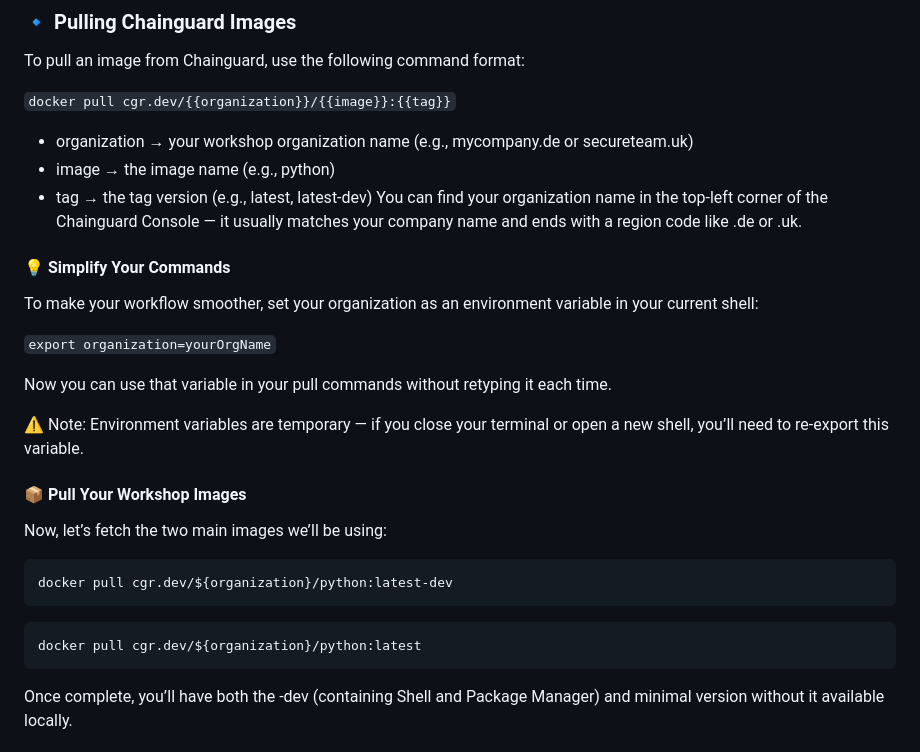
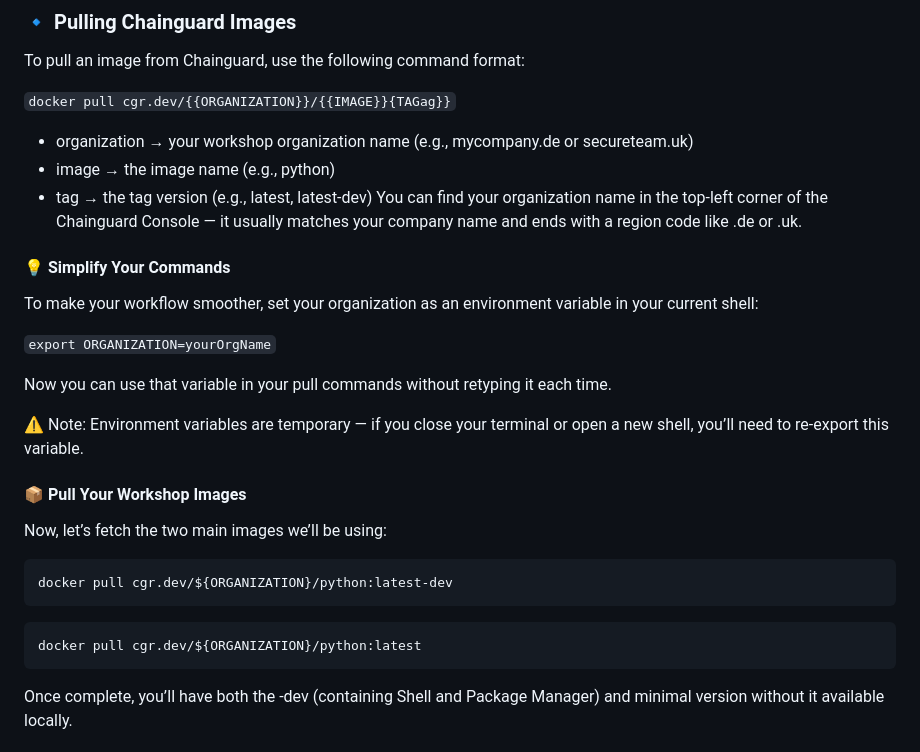
Before and after one commit to julianklodzinski/emea-chainguard-workshop, a Markdown page: README.md, the part around one of its changes. Drawn GitHub-style.

````diff
--- a/README.md
+++ b/README.md
@@ -99,7 +99,7 @@ Chainguard Images are stored in your organization’s private registry on cgr.de
 ### 🔹 Pulling Chainguard Images
 To pull an image from Chainguard, use the following command format:
 
-```docker pull cgr.dev/{{organization}}/{{image}}:{{tag}}```
+```docker pull cgr.dev/{{ORGANIZATION}}/{{IMAGE}}{TAGag}}```
 
 - organization → your workshop organization name (e.g., mycompany.de or secureteam.uk)
 - image → the image name (e.g., python)
@@ -110,7 +110,7 @@ You can find your organization name in the top-left corner of the Chainguard Con
 
 To make your workflow smoother, set your organization as an environment variable in your current shell:
 
-```export organization=yourOrgName```
+```export ORGANIZATION=yourOrgName```
 
 Now you can use that variable in your pull commands without retyping it each time.
 
@@ -120,10 +120,10 @@ Environment variables are temporary — if you close your terminal or open a new
 #### 📦 Pull Your Workshop Images
 Now, let’s fetch the two main images we’ll be using:
 ```
-docker pull cgr.dev/${organization}/python:latest-dev
+docker pull cgr.dev/${ORGANIZATION}/python:latest-dev
 ```
 ```
-docker pull cgr.dev/${organization}/python:latest
+docker pull cgr.dev/${ORGANIZATION}/python:latest
 ```
 Once complete, you’ll have both the -dev (containing Shell and Package Manager) and minimal version without it available locally.
 
````
Also changed, not shown: other parts of README.md (+37 -8 lines).
